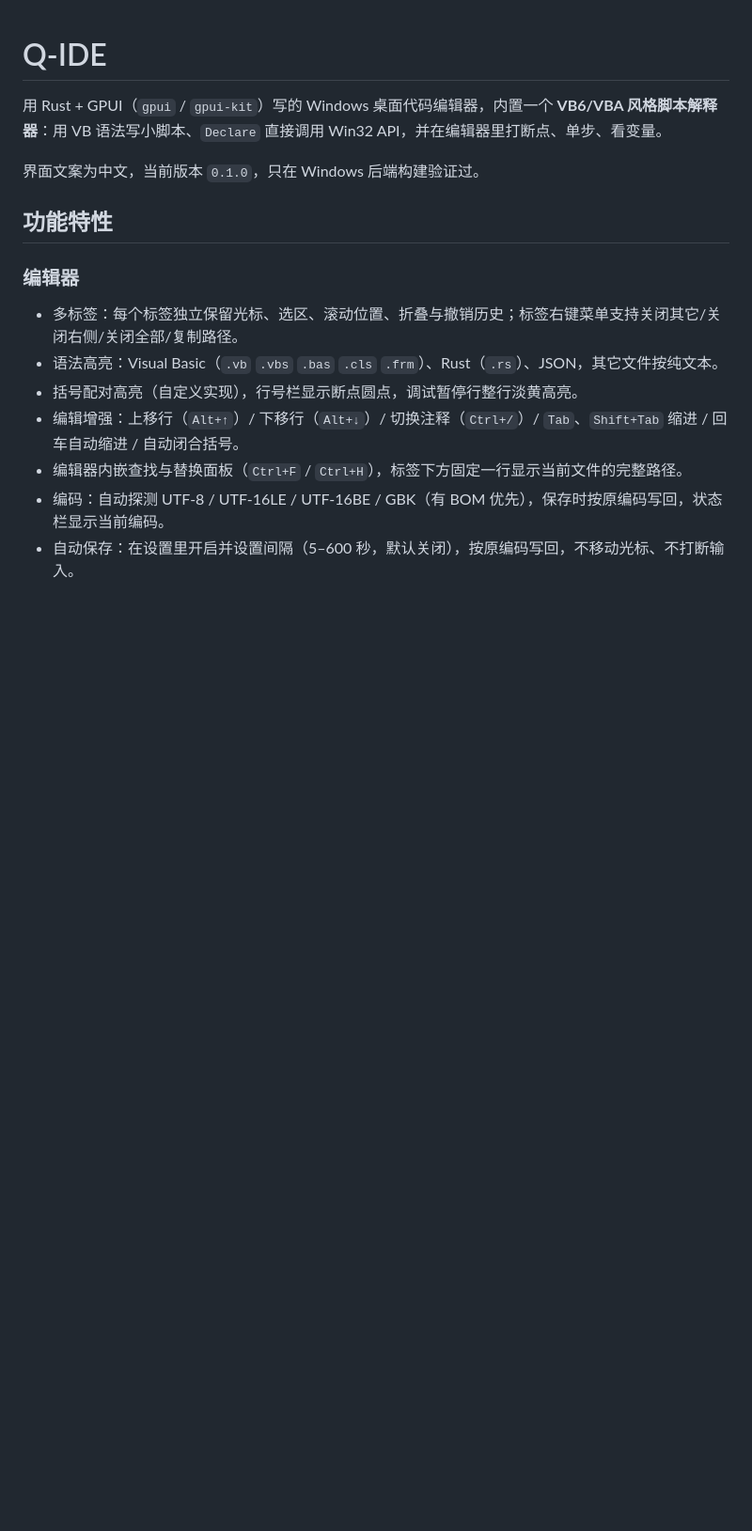
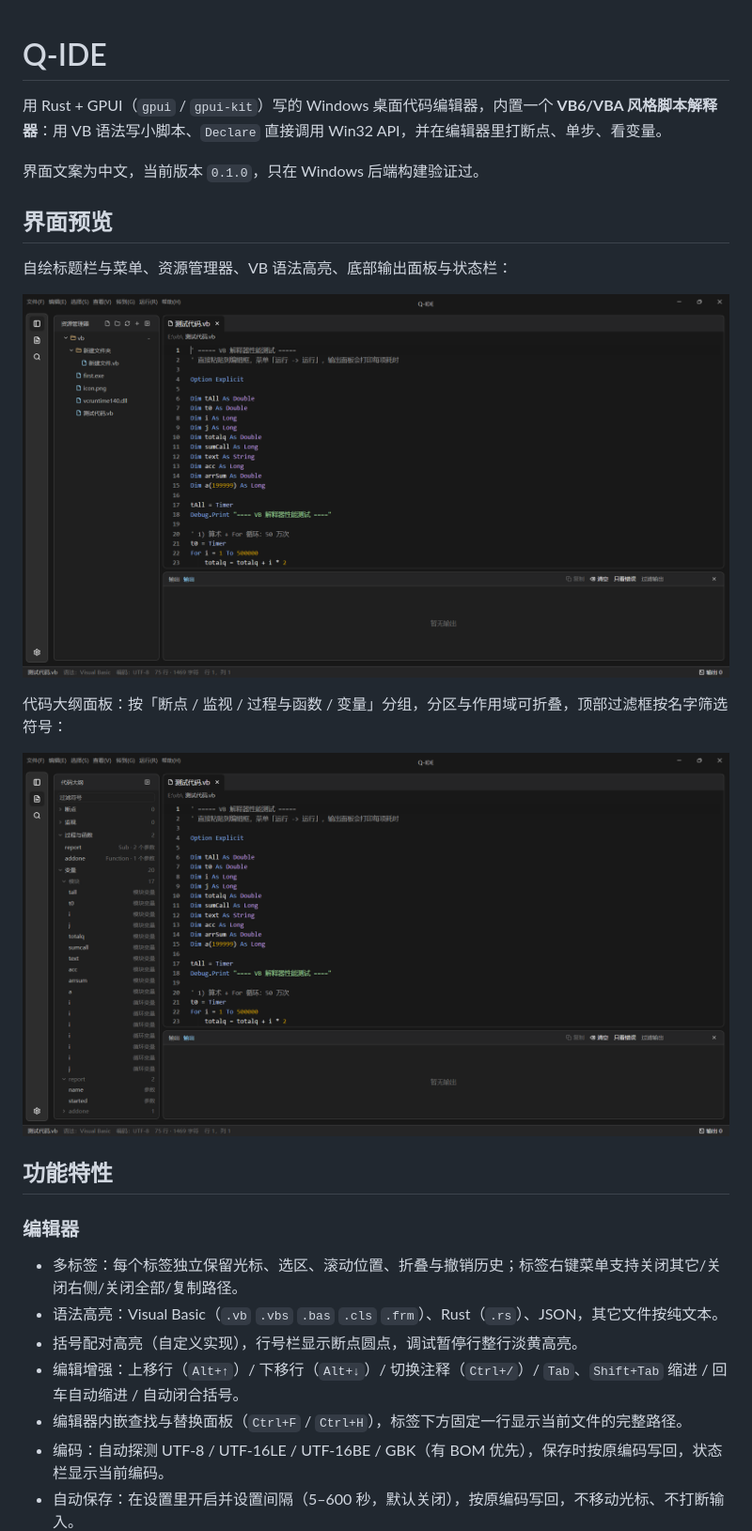
Before and after one commit to qiangkui/Q-IDE, a Markdown page: README.md, the part around one of its changes. Shown at 94% size. Rendered like a GitHub page; pictures changed too: assets/主界面.PNG (added), assets/调试窗口.PNG (added); blank space fills up the shorter version.

Commit message:
docs: README 增加界面截图与声明
- 新增「界面预览」：主界面、代码大纲两张截图（assets/ 下）
- 新增「声明」：版权与许可现状、按现状提供、脚本执行风险、隐私、第三方组件归属
- 「已知限制」里重复的 LICENSE 提示移到「声明」

Co-authored-by: Copilot <223556219+Copilot@users.noreply.github.com>

```diff
--- a/README.md
+++ b/README.md
@@ -3,6 +3,16 @@
 用 Rust + GPUI（`gpui` / `gpui-kit`）写的 Windows 桌面代码编辑器，内置一个 **VB6/VBA 风格脚本解释器**：用 VB 语法写小脚本、`Declare` 直接调用 Win32 API，并在编辑器里打断点、单步、看变量。
 
 界面文案为中文，当前版本 `0.1.0`，只在 Windows 后端构建验证过。
+
+## 界面预览
+
+自绘标题栏与菜单、资源管理器、VB 语法高亮、底部输出面板与状态栏：
+
+![主界面](assets/主界面.PNG)
+
+代码大纲面板：按「断点 / 监视 / 过程与函数 / 变量」分组，分区与作用域可折叠，顶部过滤框按名字筛选符号：
+
+![调试窗口](assets/调试窗口.PNG)
 
 ## 功能特性
 
```
Also changed, not shown: other parts of README.md (+8 -1 lines).
